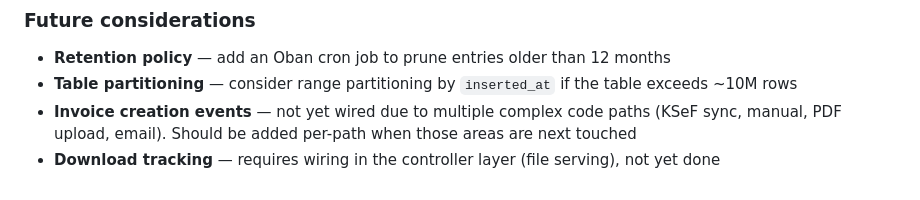
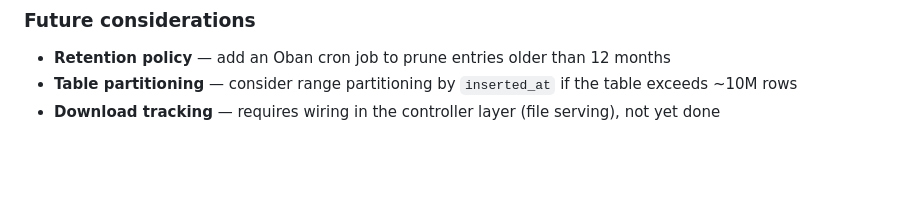
Before and after one commit to appunite/appunite-ksef-ex, a Markdown page: docs/adr/0042-activity-log.md, the part around the change. Rendered like a GitHub page; blank space fills up the shorter version.

Commit message:
docs: remove invoice creation caveat from ADR 0042
Invoice.created events now work via Trackable — the "multiple complex
code paths" concern was resolved by the schema-level track_change/1
approach.

Co-Authored-By: Claude Opus 4.6 (1M context) <noreply@anthropic.com>

```diff
--- a/docs/adr/0042-activity-log.md
+++ b/docs/adr/0042-activity-log.md
@@ -110,5 +110,4 @@ A `TestEmitter` module replaces PubSub in test config. It stores the test proces
 
 - **Retention policy** — add an Oban cron job to prune entries older than 12 months
 - **Table partitioning** — consider range partitioning by `inserted_at` if the table exceeds ~10M rows
-- **Invoice creation events** — not yet wired due to multiple complex code paths (KSeF sync, manual, PDF upload, email). Should be added per-path when those areas are next touched
 - **Download tracking** — requires wiring in the controller layer (file serving), not yet done
```
